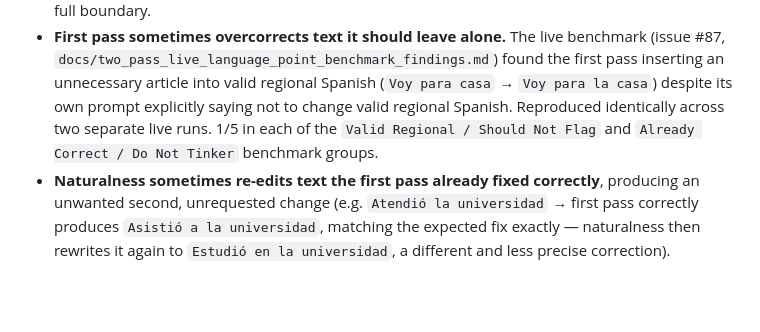
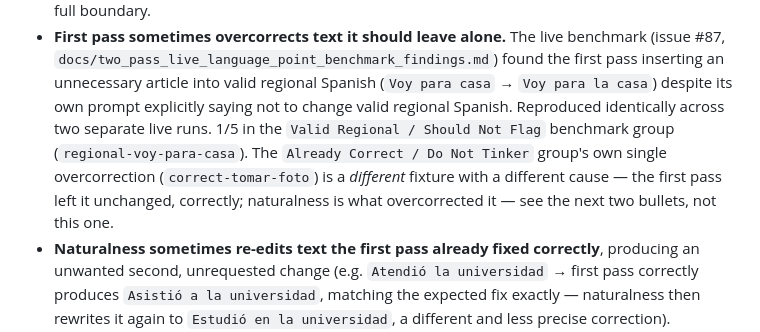
Before and after one commit to Thow76/spanish_correction_app, a Markdown page: docs/two_pass_production_pipeline_decision.md, the part around the change. Drawn GitHub-style; blank space fills up the shorter version.

Commit message:
Fix misattributed overcorrection example in decision doc (review)
The "first pass sometimes overcorrects" bullet claimed 1/5 in each of
the Valid Regional / Should Not Flag and Already Correct / Do Not
Tinker groups was a first-pass overcorrection. Only the former
(regional-voy-para-casa) actually was - the latter's single
overcorrection (correct-tomar-foto) was left unchanged by the first
pass and overcorrected by naturalness instead, per
docs/two_pass_integration_harness.md's own committed data (and per
the issue log / key-findings-by-group docs, which already had this
right). Corrected the bullet to attribute each fixture to its actual
cause.

Co-Authored-By: Claude Sonnet 5 <noreply@anthropic.com>

```diff
--- a/docs/two_pass_production_pipeline_decision.md
+++ b/docs/two_pass_production_pipeline_decision.md
@@ -143,9 +143,12 @@ originally skipped it.
   found the first pass inserting an unnecessary article into valid
   regional Spanish (`Voy para casa` → `Voy para la casa`) despite its
   own prompt explicitly saying not to change valid regional Spanish.
-  Reproduced identically across two separate live runs. 1/5 in each of
-  the `Valid Regional / Should Not Flag` and `Already Correct / Do Not
-  Tinker` benchmark groups.
+  Reproduced identically across two separate live runs. 1/5 in the
+  `Valid Regional / Should Not Flag` benchmark group (`regional-voy-para-casa`).
+  The `Already Correct / Do Not Tinker` group's own single overcorrection
+  (`correct-tomar-foto`) is a *different* fixture with a different
+  cause — the first pass left it unchanged, correctly; naturalness is
+  what overcorrected it — see the next two bullets, not this one.
 - **Naturalness sometimes re-edits text the first pass already fixed
   correctly**, producing an unwanted second, unrequested change (e.g.
   `Atendió la universidad` → first pass correctly produces `Asistió a la
```
